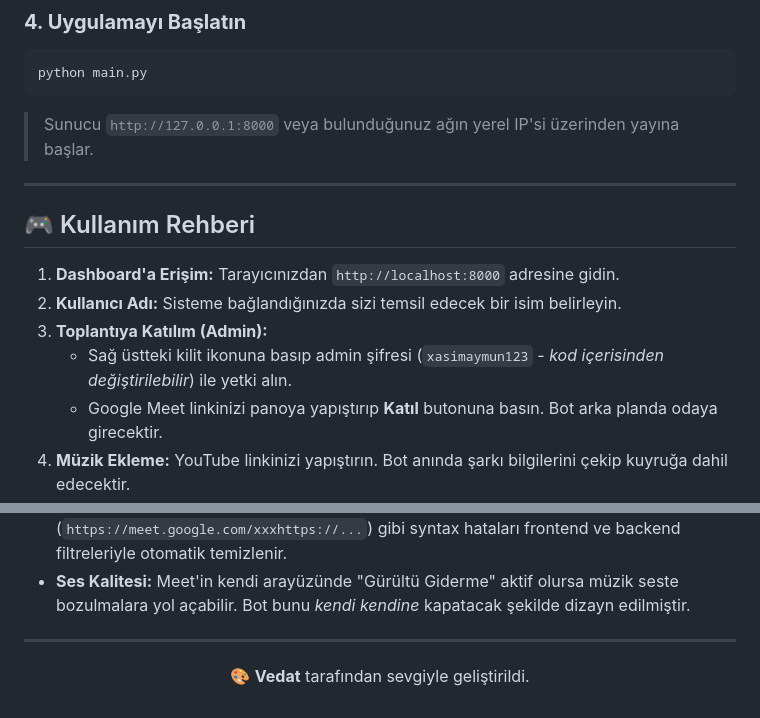
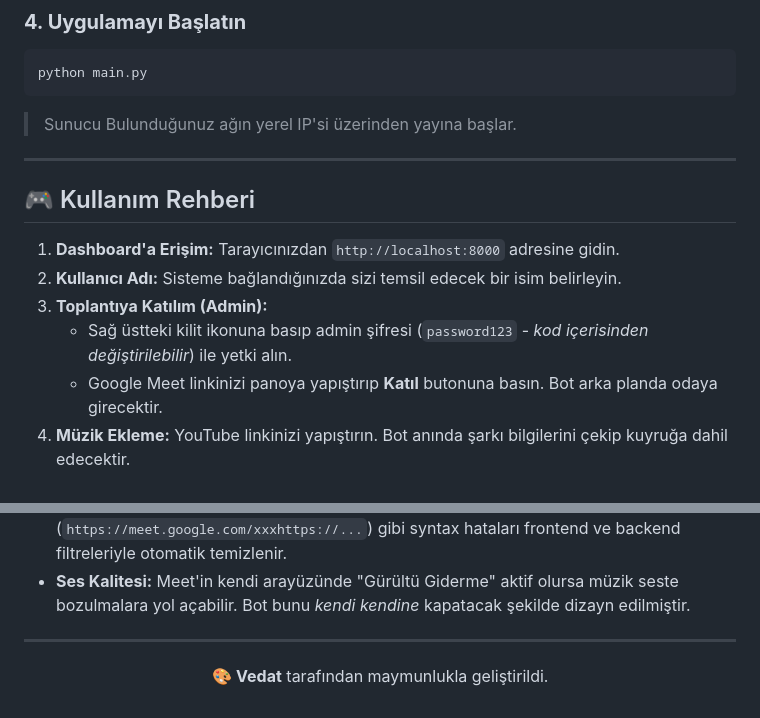
Before and after one commit to Quenchh/MeetBot3.1, a Markdown page: README.md, 2 parts joined by grey strips. Drawn GitHub-style.

````diff
--- a/README.md
+++ b/README.md
@@ -66,7 +66,7 @@ playwright install chromium
 ```bash
 python main.py
 ```
-> Sunucu `http://127.0.0.1:8000` veya bulunduğunuz ağın yerel IP'si üzerinden yayına başlar.
+> Sunucu Bulunduğunuz ağın yerel IP'si üzerinden yayına başlar.
 
 ---
 
@@ -75,7 +75,7 @@ python main.py
 1. **Dashboard'a Erişim:** Tarayıcınızdan `http://localhost:8000` adresine gidin.
 2. **Kullanıcı Adı:** Sisteme bağlandığınızda sizi temsil edecek bir isim belirleyin.
 3. **Toplantıya Katılım (Admin):**
-   - Sağ üstteki kilit ikonuna basıp admin şifresi (`xasimaymun123` - *kod içerisinden değiştirilebilir*) ile yetki alın.
+   - Sağ üstteki kilit ikonuna basıp admin şifresi (`password123` - *kod içerisinden değiştirilebilir*) ile yetki alın.
    - Google Meet linkinizi panoya yapıştırıp **Katıl** butonuna basın. Bot arka planda odaya girecektir.
 4. **Müzik Ekleme:** YouTube linkinizi yapıştırın. Bot anında şarkı bilgilerini çekip kuyruğa dahil edecektir.
 5. **Kontrol:** Parçaları sıraya dizebilir, sürükleyebilir, durdurabilir ve ince ses ayarlarını panelden canlı olarak yapabilirsiniz!
@@ -112,5 +112,5 @@ python main.py
 ---
 
 <div align="center">
-  <p>🎨 <b>Vedat</b> tarafından sevgiyle geliştirildi.</p>
+  <p>🎨 <b>Vedat</b> tarafından maymunlukla geliştirildi.</p>
 </div>
````
